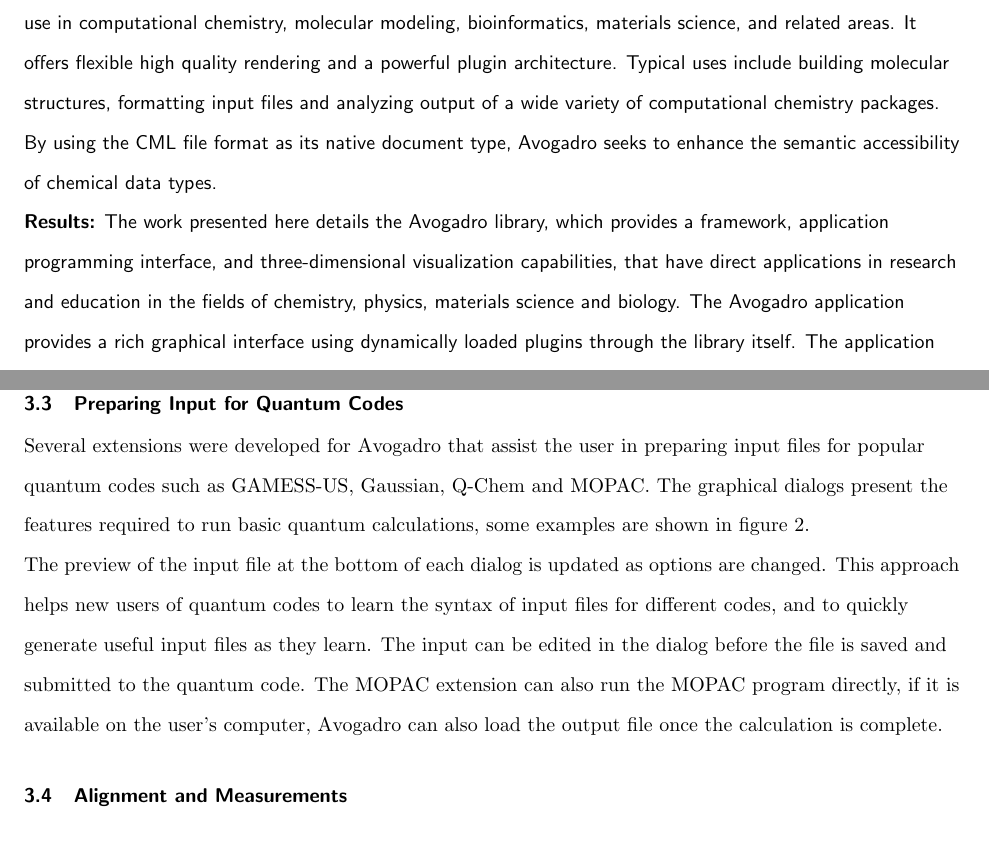
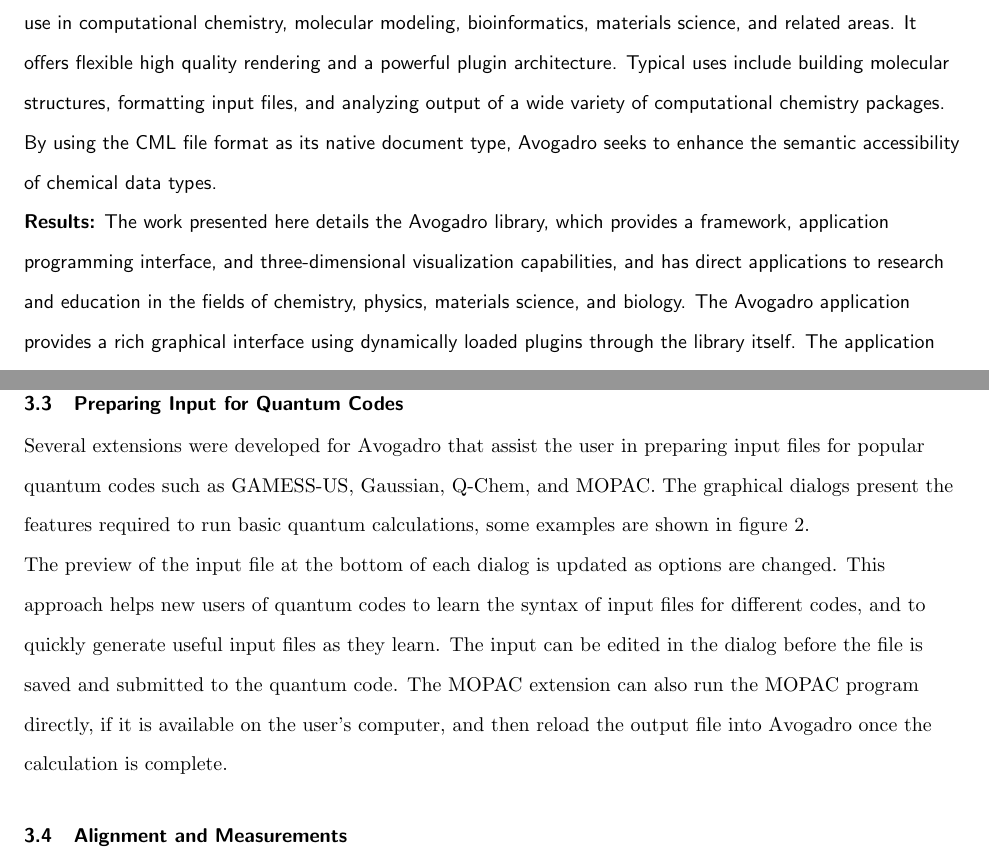
Before and after one commit to avogadropaper/avogadropaper, a LaTeX document (AvogadroPaper/AvogadroPaper.tex): two parts of pages 1 and 6 of 19, joined at a grey line, cut so that both start at the same text. Compiled offline with pdfLaTeX; a missing bibliography style is replaced by a similar one.

Commit message:
Minor cleanups.

```diff
--- a/AvogadroPaper/AvogadroPaper.tex
+++ b/AvogadroPaper/AvogadroPaper.tex
@@ -128,20 +131,22 @@
 
 \begin{abstract}
 
-\textbf{Background:} The Avogadro project is an advanced molecule editor and visualizer
+\textbf{Background:} The Avogadro project is an advanced molecule editor and
+visualizer
 designed for cross-platform use in computational chemistry, molecular
 modeling, bioinformatics, materials science, and related areas. It
 offers flexible high quality rendering and a powerful plugin
 architecture. Typical uses include building molecular structures,
-formatting input files and analyzing output of a wide variety of
+formatting input files, and analyzing output of a wide variety of
 computational chemistry packages. By using the CML file format as its native
 document type, Avogadro seeks to enhance the semantic accessibility of
 chemical data types.
 
-\textbf{Results:} The work presented here details the Avogadro library, which provides a framework,
+\textbf{Results:} The work presented here details the Avogadro library, which
+provides a framework,
 application programming interface, and three-dimensional visualization
-capabilities, that have direct applications in research and education in the
-fields of chemistry, physics, materials science and biology. The Avogadro
+capabilities, and has direct applications to research and education in the
+fields of chemistry, physics, materials science, and biology. The Avogadro
 application provides a rich graphical interface using dynamically loaded
 plugins through the library itself. The application and library can
 each be extended by implementing a plugin module in C++
@@ -341,7 +357,7 @@
 \subsection{Preparing Input for Quantum Codes}
 
 Several extensions were developed for Avogadro that assist the user in preparing
-input files for popular quantum codes such as GAMESS-US, Gaussian, Q-Chem and
+input files for popular quantum codes such as GAMESS-US, Gaussian, Q-Chem, and
 MOPAC. The graphical dialogs present the features required to run basic quantum
 calculations, some examples are shown in figure~\ref{f:quantumdialogs}.
 
@@ -350,8 +366,8 @@
 of input files for different codes, and to quickly generate useful input files
 as they learn. The input can be edited in the dialog before the file is saved
 and submitted to the quantum code. The MOPAC extension can also run the  MOPAC
-program directly, if it is available on the user's computer, Avogadro can also
-load the output file once the calculation is complete.
+program directly, if it is available on the user's computer, and then reload the
+output file into Avogadro once the calculation is complete.
 
 \subsection{Alignment and Measurements}
 
```
Also changed, not shown: AvogadroPaper/AvogadroPaper.pdf, AvogadroPaper/AvogadroPaper.tex (62 more changed lines).
